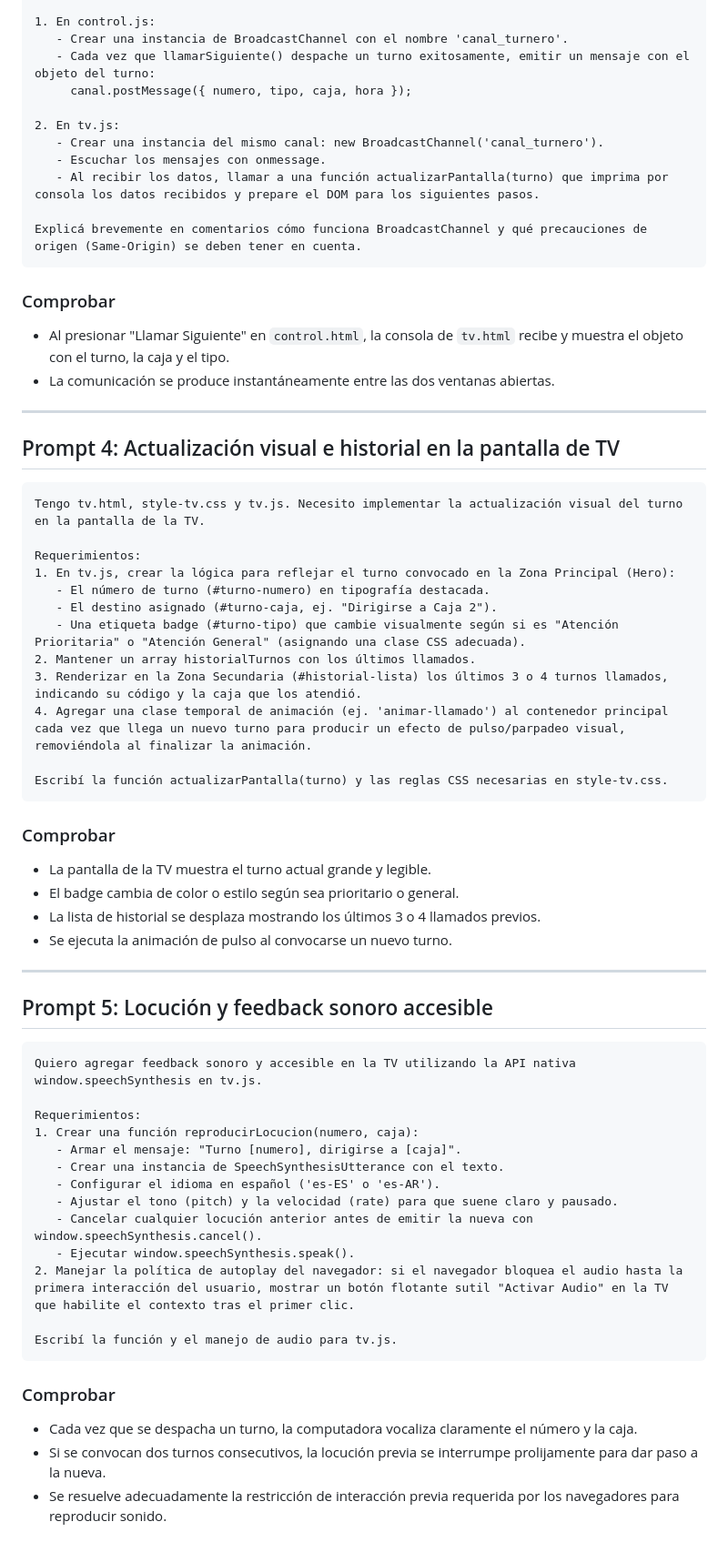
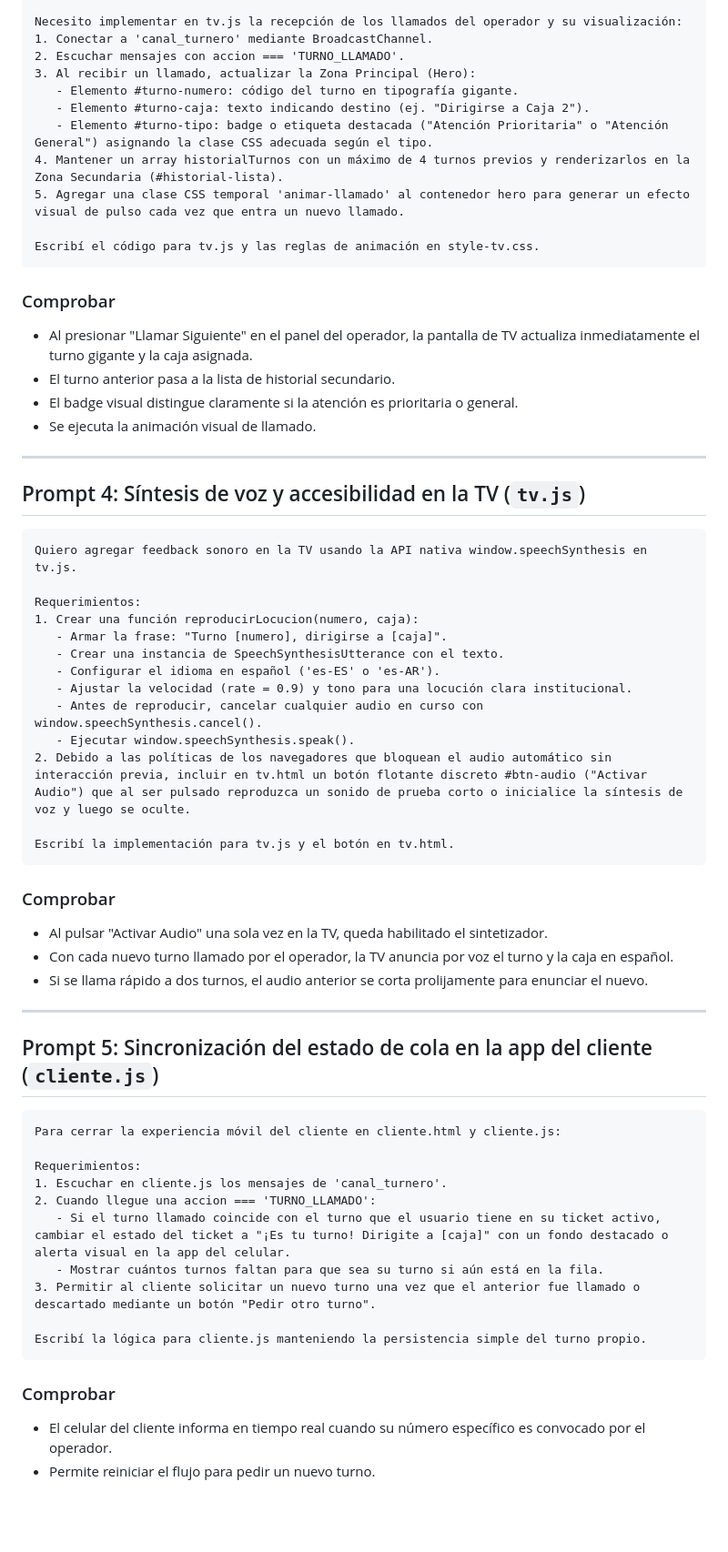
Before and after one commit to sergiogimenezclass/turnera-banco, a Markdown page: README.md, the part around one of its changes. Shown at 91% size. GitHub-like rendering; blank space fills up the shorter version.

Commit message:
docs: actualizar README a 3 vistas (cliente movil, operador caja, tv de pared)

````diff
--- a/README.md
+++ b/README.md
@@ -141,67 +170,65 @@ Necesito conectar control.js con tv.js usando la API nativa BroadcastChannel.
 
-1. En control.js:
-   - Crear una instancia de BroadcastChannel con el nombre 'canal_turnero'.
-   - Cada vez que llamarSiguiente() despache un turno exitosamente, emitir un mensaje con el objeto del turno:
-     canal.postMessage({ numero, tipo, caja, hora });
+Necesito implementar en tv.js la recepción de los llamados del operador y su visualización:
+1. Conectar a 'canal_turnero' mediante BroadcastChannel.
+2. Escuchar mensajes con accion === 'TURNO_LLAMADO'.
+3. Al recibir un llamado, actualizar la Zona Principal (Hero):
+   - Elemento #turno-numero: código del turno en tipografía gigante.
+   - Elemento #turno-caja: texto indicando destino (ej. "Dirigirse a Caja 2").
+   - Elemento #turno-tipo: badge o etiqueta destacada ("Atención Prioritaria" o "Atención General") asignando la clase CSS adecuada según el tipo.
+4. Mantener un array historialTurnos con un máximo de 4 turnos previos y renderizarlos en la Zona Secundaria (#historial-lista).
+5. Agregar una clase CSS temporal 'animar-llamado' al contenedor hero para generar un efecto visual de pulso cada vez que entra un nuevo llamado.
 
-2. En tv.js:
-   - Crear una instancia del mismo canal: new BroadcastChannel('canal_turnero').
-   - Escuchar los mensajes con onmessage.
-   - Al recibir los datos, llamar a una función actualizarPantalla(turno) que imprima por consola los datos recibidos y prepare el DOM para los siguientes pasos.
-
-Explicá brevemente en comentarios cómo funciona BroadcastChannel y qué precauciones de origen (Same-Origin) se deben tener en cuenta.
+Escribí el código para tv.js y las reglas de animación en style-tv.css.
 ```
 
 ### Comprobar
-- Al presionar "Llamar Siguiente" en `control.html`, la consola de `tv.html` recibe y muestra el objeto con el turno, la caja y el tipo.
-- La comunicación se produce instantáneamente entre las dos ventanas abiertas.
+- Al presionar "Llamar Siguiente" en el panel del operador, la pantalla de TV actualiza inmediatamente el turno gigante y la caja asignada.
+- El turno anterior pasa a la lista de historial secundario.
+- El badge visual distingue claramente si la atención es prioritaria o general.
+- Se ejecuta la animación visual de llamado.
 
 ---
 
-## Prompt 4: Actualización visual e historial en la pantalla de TV
+## Prompt 4: Síntesis de voz y accesibilidad en la TV (`tv.js`)
 
 ```text
-Tengo tv.html, style-tv.css y tv.js. Necesito implementar la actualización visual del turno en la pantalla de la TV.
+Quiero agregar feedback sonoro en la TV usando la API nativa window.speechSynthesis en tv.js.
 
 Requerimientos:
-1. En tv.js, crear la lógica para reflejar el turno convocado en la Zona Principal (Hero):
-   - El número de turno (#turno-numero) en tipografía destacada.
-   - El destino asignado (#turno-caja, ej. "Dirigirse a Caja 2").
-   - Una etiqueta badge (#turno-tipo) que cambie visualmente según si es "Atención Prioritaria" o "Atención General" (asignando una clase CSS adecuada).
-2. Mantener un array historialTurnos con los últimos llamados.
-3. Renderizar en la Zona Secundaria (#historial-lista) los últimos 3 o 4 turnos llamados, indicando su código y la caja que los atendió.
-4. Agregar una clase temporal de animación (ej. 'animar-llamado') al contenedor principal cada vez que llega un nuevo turno para producir un efecto de pulso/parpadeo visual, removiéndola al finalizar la animación.
+1. Crear una función reproducirLocucion(numero, caja):
+   - Armar la frase: "Turno [numero], dirigirse a [caja]".
+   - Crear una instancia de SpeechSynthesisUtterance con el texto.
+   - Configurar el idioma en español ('es-ES' o 'es-AR').
+   - Ajustar la velocidad (rate = 0.9) y tono para una locución clara institucional.
+   - Antes de reproducir, cancelar cualquier audio en curso con window.speechSynthesis.cancel().
+   - Ejecutar window.speechSynthesis.speak().
+2. Debido a las políticas de los navegadores que bloquean el audio automático sin interacción previa, incluir en tv.html un botón flotante discreto #btn-audio ("Activar Audio") que al ser pulsado reproduzca un sonido de prueba corto o inicialice la síntesis de voz y luego se oculte.
 
-Escribí la función actualizarPantalla(turno) y las reglas CSS necesarias en style-tv.css.
+Escribí la implementación para tv.js y el botón en tv.html.
 ```
 
 ### Comprobar
-- La pantalla de la TV muestra el turno actual grande y legible.
-- El badge cambia de color o estilo según sea prioritario o general.
-- La lista de historial se desplaza mostrando los últimos 3 o 4 llamados previos.
-- Se ejecuta la animación de pulso al convocarse un nuevo turno.
+- Al pulsar "Activar Audio" una sola vez en la TV, queda habilitado el sintetizador.
+- Con cada nuevo turno llamado por el operador, la TV anuncia por voz el turno y la caja en español.
+- Si se llama rápido a dos turnos, el audio anterior se corta prolijamente para enunciar el nuevo.
 
 ---
 
-## Prompt 5: Locución y feedback sonoro accesible
+## Prompt 5: Sincronización del estado de cola en la app del cliente (`cliente.js`)
 
 ```text
-Quiero agregar feedback sonoro y accesible en la TV utilizando la API nativa window.speechSynthesis en tv.js.
+Para cerrar la experiencia móvil del cliente en cliente.html y cliente.js:
 
 Requerimientos:
-1. Crear una función reproducirLocucion(numero, caja):
-   - Armar el mensaje: "Turno [numero], dirigirse a [caja]".
-   - Crear una instancia de SpeechSynthesisUtterance con el texto.
-   - Configurar el idioma en español ('es-ES' o 'es-AR').
-   - Ajustar el tono (pitch) y la velocidad (rate) para que suene claro y pausado.
-   - Cancelar cualquier locución anterior antes de emitir la nueva con window.speechSynthesis.cancel().
-   - Ejecutar window.speechSynthesis.speak().
-2. Manejar la política de autoplay del navegador: si el navegador bloquea el audio hasta la primera interacción del usuario, mostrar un botón flotante sutil "Activar Audio" en la TV que habilite el contexto tras el primer clic.
+1. Escuchar en cliente.js los mensajes de 'canal_turnero'.
+2. Cuando llegue una accion === 'TURNO_LLAMADO':
+   - Si el turno llamado coincide con el turno que el usuario tiene en su ticket activo, cambiar el estado del ticket a "¡Es tu turno! Dirigite a [caja]" con un fondo destacado o alerta visual en la app del celular.
+   - Mostrar cuántos turnos faltan para que sea su turno si aún está en la fila.
+3. Permitir al cliente solicitar un nuevo turno una vez que el anterior fue llamado o descartado mediante un botón "Pedir otro turno".
 
-Escribí la función y el manejo de audio para tv.js.
+Escribí la lógica para cliente.js manteniendo la persistencia simple del turno propio.
 ```
 
 ### Comprobar
-- Cada vez que se despacha un turno, la computadora vocaliza claramente el número y la caja.
-- Si se convocan dos turnos consecutivos, la locución previa se interrumpe prolijamente para dar paso a la nueva.
-- Se resuelve adecuadamente la restricción de interacción previa requerida por los navegadores para reproducir sonido.
+- El celular del cliente informa en tiempo real cuando su número específico es convocado por el operador.
+- Permite reiniciar el flujo para pedir un nuevo turno.
````
Also changed, not shown: other parts of README.md (+86 -57 lines).
